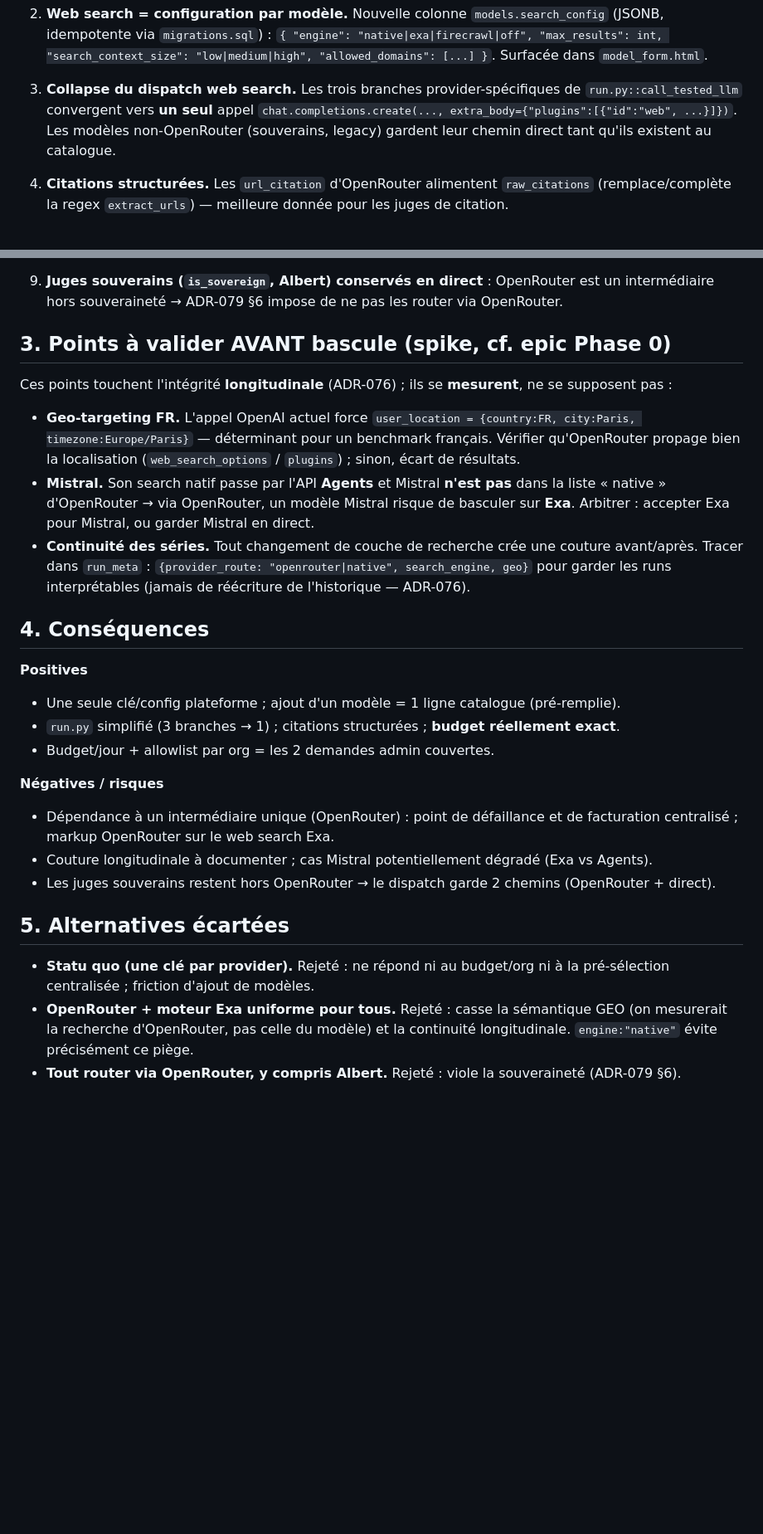
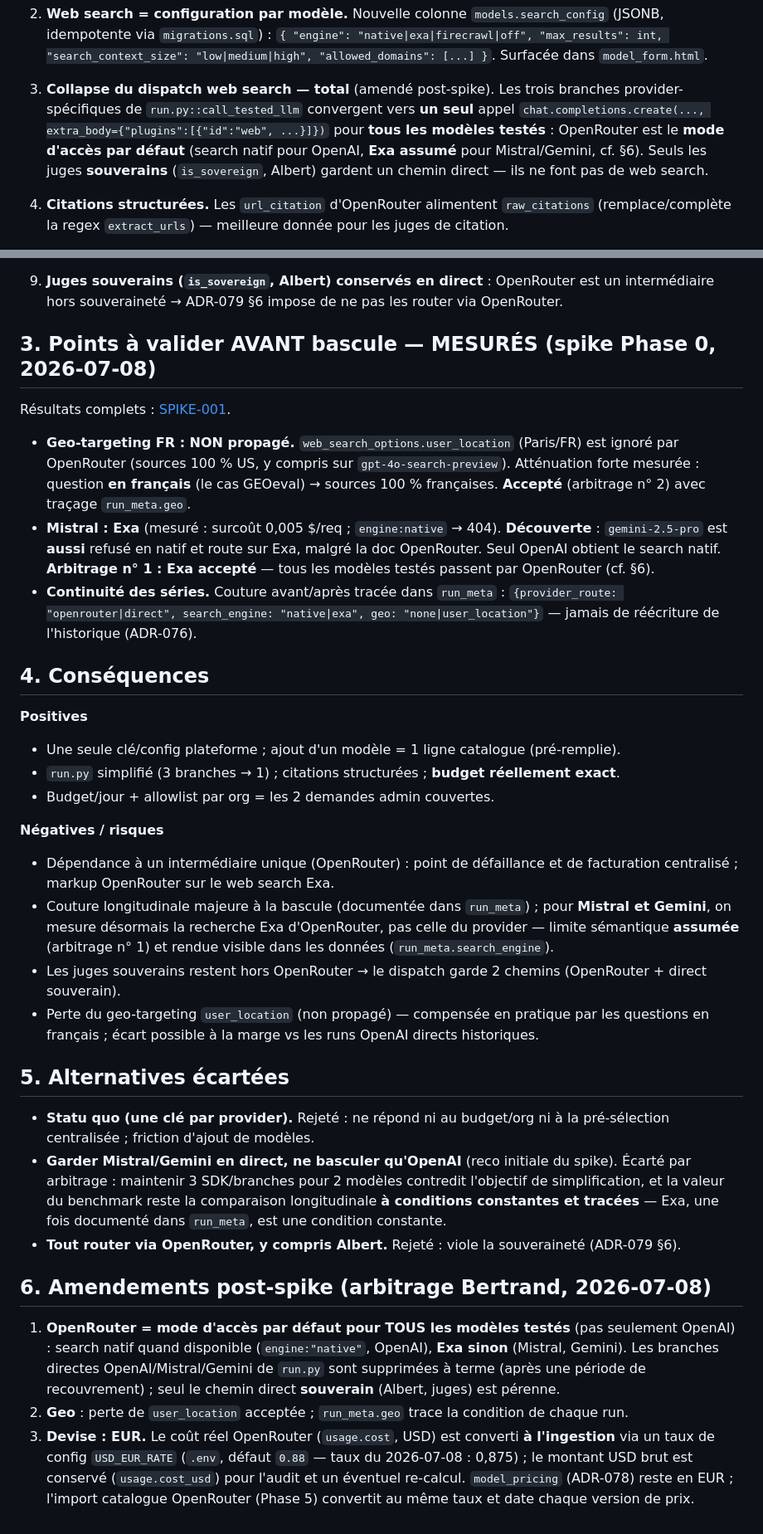
Before and after one commit to bmatge/GEOeval, a Markdown page: docs/adr/ADR-080-openrouter-provider-unique-websearch.md, 2 parts joined by grey strips. Shown at 83% size. Rendered like a GitHub page; blank space fills up the shorter version.

```diff
--- a/docs/adr/ADR-080-openrouter-provider-unique-websearch.md
+++ b/docs/adr/ADR-080-openrouter-provider-unique-websearch.md
@@ -65,10 +66,12 @@ multi-tenant existante :
    `{ "engine": "native|exa|firecrawl|off", "max_results": int, "search_context_size":
    "low|medium|high", "allowed_domains": [...] }`. Surfacée dans `model_form.html`.
 
-3. **Collapse du dispatch web search.** Les trois branches provider-spécifiques de
-   `run.py::call_tested_llm` convergent vers **un seul** appel `chat.completions.create(...,
-   extra_body={"plugins":[{"id":"web", ...}]})`. Les modèles non-OpenRouter (souverains, legacy)
-   gardent leur chemin direct tant qu'ils existent au catalogue.
+3. **Collapse du dispatch web search — total** (amendé post-spike). Les trois branches
+   provider-spécifiques de `run.py::call_tested_llm` convergent vers **un seul** appel
+   `chat.completions.create(..., extra_body={"plugins":[{"id":"web", ...}]})` pour **tous les
+   modèles testés** : OpenRouter est le **mode d'accès par défaut** (search natif pour OpenAI,
+   **Exa assumé** pour Mistral/Gemini, cf. §6). Seuls les juges **souverains** (`is_sovereign`,
+   Albert) gardent un chemin direct — ils ne font pas de web search.
 
 4. **Citations structurées.** Les `url_citation` d'OpenRouter alimentent `raw_citations`
    (remplace/complète la regex `extract_urls`) — meilleure donnée pour les juges de citation.
@@ -89,19 +92,21 @@ multi-tenant existante :
 9. **Juges souverains (`is_sovereign`, Albert) conservés en direct** : OpenRouter est un
    intermédiaire hors souveraineté → ADR-079 §6 impose de ne pas les router via OpenRouter.
 
-## 3. Points à valider AVANT bascule (spike, cf. epic Phase 0)
+## 3. Points à valider AVANT bascule — MESURÉS (spike Phase 0, 2026-07-08)
 
-Ces points touchent l'intégrité **longitudinale** (ADR-076) ; ils se **mesurent**, ne se supposent pas :
+Résultats complets : [SPIKE-001](../spikes/SPIKE-001-openrouter-phase0.md).
 
-- **Geo-targeting FR.** L'appel OpenAI actuel force `user_location = {country:FR, city:Paris,
-  timezone:Europe/Paris}` — déterminant pour un benchmark français. Vérifier qu'OpenRouter propage
-  bien la localisation (`web_search_options` / `plugins`) ; sinon, écart de résultats.
-- **Mistral.** Son search natif passe par l'API **Agents** et Mistral **n'est pas** dans la liste
-  « native » d'OpenRouter → via OpenRouter, un modèle Mistral risque de basculer sur **Exa**.
-  Arbitrer : accepter Exa pour Mistral, ou garder Mistral en direct.
-- **Continuité des séries.** Tout changement de couche de recherche crée une couture avant/après.
-  Tracer dans `run_meta` : `{provider_route: "openrouter|native", search_engine, geo}` pour garder
-  les runs interprétables (jamais de réécriture de l'historique — ADR-076).
+- **Geo-targeting FR : NON propagé.** `web_search_options.user_location` (Paris/FR) est ignoré
+  par OpenRouter (sources 100 % US, y compris sur `gpt-4o-search-preview`). Atténuation forte
+  mesurée : question **en français** (le cas GEOeval) → sources 100 % françaises. **Accepté**
+  (arbitrage n° 2) avec traçage `run_meta.geo`.
+- **Mistral : Exa** (mesuré : surcoût 0,005 $/req ; `engine:native` → 404). **Découverte** :
+  `gemini-2.5-pro` est **aussi** refusé en natif et route sur Exa, malgré la doc OpenRouter.
+  Seul OpenAI obtient le search natif. **Arbitrage n° 1 : Exa accepté** — tous les modèles
+  testés passent par OpenRouter (cf. §6).
+- **Continuité des séries.** Couture avant/après tracée dans `run_meta` :
+  `{provider_route: "openrouter|direct", search_engine: "native|exa", geo: "none|user_location"}`
+  — jamais de réécriture de l'historique (ADR-076).
 
 ## 4. Conséquences
 
@@ -115,14 +120,34 @@ Ces points touchent l'intégrité **longitudinale** (ADR-076) ; ils se **mesuren
 
 - Dépendance à un intermédiaire unique (OpenRouter) : point de défaillance et de facturation
   centralisé ; markup OpenRouter sur le web search Exa.
-- Couture longitudinale à documenter ; cas Mistral potentiellement dégradé (Exa vs Agents).
-- Les juges souverains restent hors OpenRouter → le dispatch garde 2 chemins (OpenRouter + direct).
+- Couture longitudinale majeure à la bascule (documentée dans `run_meta`) ; pour
+  **Mistral et Gemini**, on mesure désormais la recherche Exa d'OpenRouter, pas celle du
+  provider — limite sémantique **assumée** (arbitrage n° 1) et rendue visible dans les données
+  (`run_meta.search_engine`).
+- Les juges souverains restent hors OpenRouter → le dispatch garde 2 chemins (OpenRouter + direct
+  souverain).
+- Perte du geo-targeting `user_location` (non propagé) — compensée en pratique par les questions
+  en français ; écart possible à la marge vs les runs OpenAI directs historiques.
 
 ## 5. Alternatives écartées
 
 - **Statu quo (une clé par provider).** Rejeté : ne répond ni au budget/org ni à la pré-sélection
   centralisée ; friction d'ajout de modèles.
-- **OpenRouter + moteur Exa uniforme pour tous.** Rejeté : casse la sémantique GEO (on mesurerait la
-  recherche d'OpenRouter, pas celle du modèle) et la continuité longitudinale. `engine:"native"`
-  évite précisément ce piège.
+- **Garder Mistral/Gemini en direct, ne basculer qu'OpenAI** (reco initiale du spike). Écarté par
+  arbitrage : maintenir 3 SDK/branches pour 2 modèles contredit l'objectif de simplification, et
+  la valeur du benchmark reste la comparaison longitudinale **à conditions constantes et
+  tracées** — Exa, une fois documenté dans `run_meta`, est une condition constante.
 - **Tout router via OpenRouter, y compris Albert.** Rejeté : viole la souveraineté (ADR-079 §6).
+
+## 6. Amendements post-spike (arbitrage Bertrand, 2026-07-08)
+
+1. **OpenRouter = mode d'accès par défaut pour TOUS les modèles testés** (pas seulement OpenAI) :
+   search natif quand disponible (`engine:"native"`, OpenAI), **Exa sinon** (Mistral, Gemini).
+   Les branches directes OpenAI/Mistral/Gemini de `run.py` sont supprimées à terme (après une
+   période de recouvrement) ; seul le chemin direct **souverain** (Albert, juges) est pérenne.
+2. **Geo** : perte de `user_location` acceptée ; `run_meta.geo` trace la condition de chaque run.
+3. **Devise : EUR.** Le coût réel OpenRouter (`usage.cost`, USD) est converti **à l'ingestion**
+   via un taux de config `USD_EUR_RATE` (`.env`, défaut `0.88` — taux du 2026-07-08 : 0,875) ;
+   le montant USD brut est conservé (`usage.cost_usd`) pour l'audit et un éventuel re-calcul.
+   `model_pricing` (ADR-078) reste en EUR ; l'import catalogue OpenRouter (Phase 5) convertit au
+   même taux et date chaque version de prix.
```
Also changed, not shown: other parts of docs/adr/ADR-080-openrouter-provider-unique-websearch.md (+2 -1 lines), docs/epics/EPIC-001-openrouter-multitenant.md (+24 -25 lines).
